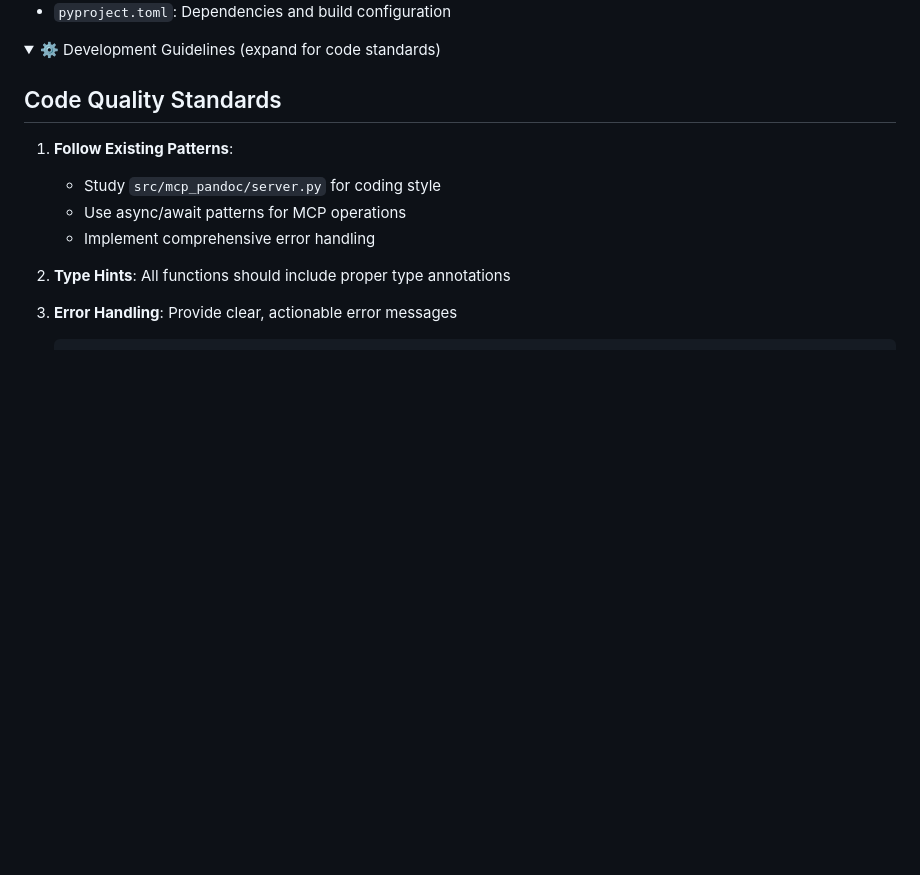
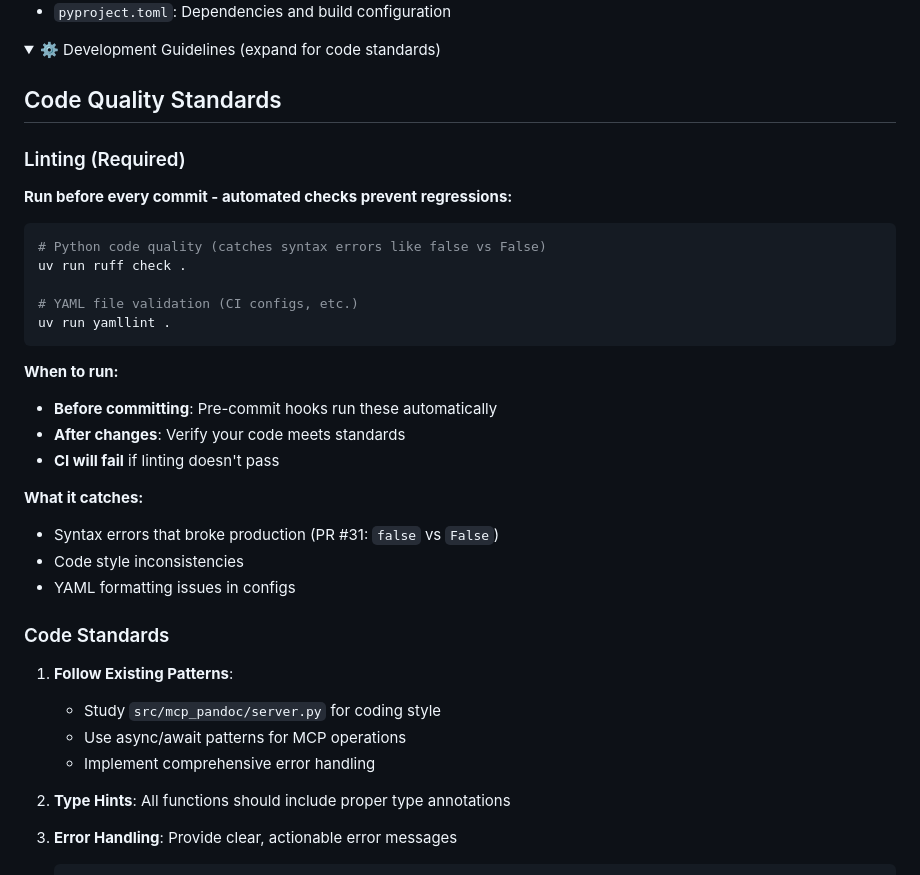
Before and after one commit to vivekVells/mcp-pandoc, a Markdown page: CONTRIBUTING.md, the part around the change. Rendered like a GitHub page; folded sections open; blank space fills up the shorter version.

Commit message:
docs: Add linting requirements to CONTRIBUTING.md
- Document ruff and yamllint commands for contributors
- Explain when and why to run linting (prevent regressions)
- Reference PR #31 false/False bug as example
- Clear instructions for pre-commit hook workflow
- Emphasize CI will fail if linting doesn't pass

````diff
--- a/CONTRIBUTING.md
+++ b/CONTRIBUTING.md
@@ -108,6 +108,29 @@ sudo apt-get install texlive-xetex
 
 ## Code Quality Standards
 
+### Linting (Required)
+**Run before every commit - automated checks prevent regressions:**
+
+```bash
+# Python code quality (catches syntax errors like false vs False)
+uv run ruff check .
+
+# YAML file validation (CI configs, etc.)
+uv run yamllint .
+```
+
+**When to run:**
+- **Before committing**: Pre-commit hooks run these automatically
+- **After changes**: Verify your code meets standards
+- **CI will fail** if linting doesn't pass
+
+**What it catches:**
+- Syntax errors that broke production (PR #31: `false` vs `False`)
+- Code style inconsistencies
+- YAML formatting issues in configs
+
+### Code Standards
+
 1. **Follow Existing Patterns**:
    - Study `src/mcp_pandoc/server.py` for coding style
    - Use async/await patterns for MCP operations
````
